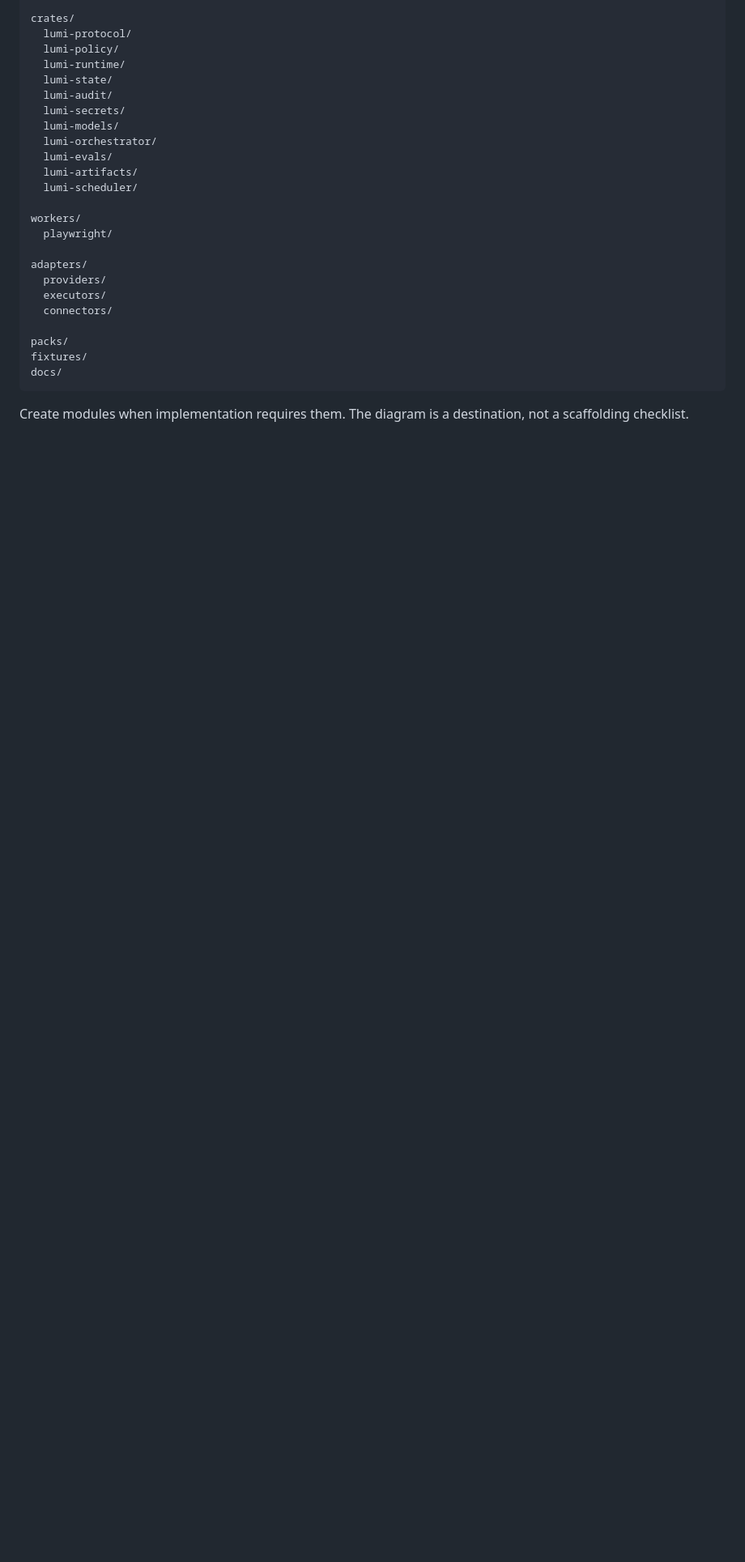
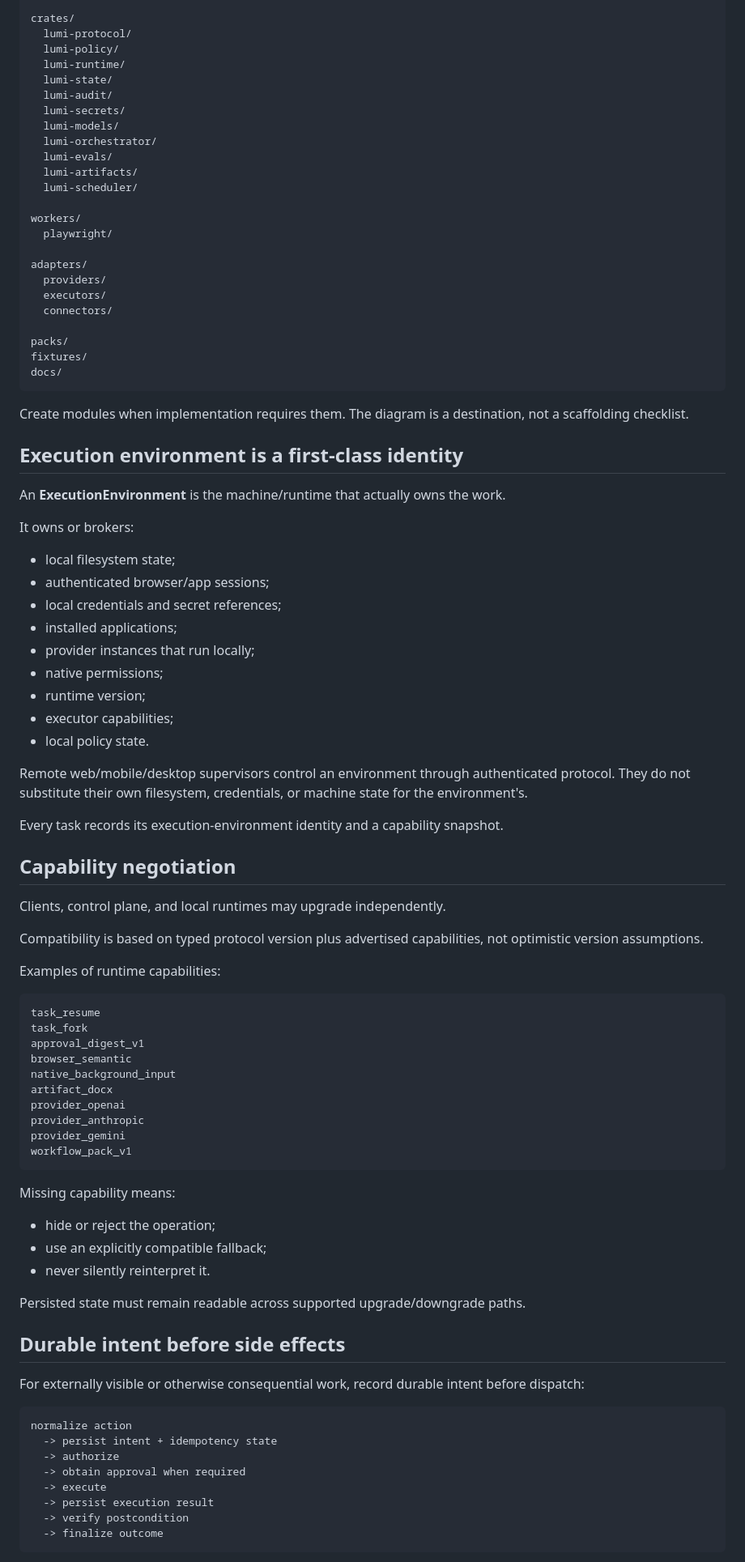
Before and after one commit to RunLumi/lumi-agents, a Markdown page: docs/architecture.md, the part around one of its changes. Shown at 81% size. GitHub-like rendering; blank space fills up the shorter version.

Commit message:
docs: harden execution environment and durable action architecture

````diff
--- a/docs/architecture.md
+++ b/docs/architecture.md
@@ -249,3 +249,69 @@ docs/
 ```
 
 Create modules when implementation requires them. The diagram is a destination, not a scaffolding checklist.
+
+
+## Execution environment is a first-class identity
+
+An **ExecutionEnvironment** is the machine/runtime that actually owns the work.
+
+It owns or brokers:
+
+- local filesystem state;
+- authenticated browser/app sessions;
+- local credentials and secret references;
+- installed applications;
+- provider instances that run locally;
+- native permissions;
+- runtime version;
+- executor capabilities;
+- local policy state.
+
+Remote web/mobile/desktop supervisors control an environment through authenticated protocol. They do not substitute their own filesystem, credentials, or machine state for the environment's.
+
+Every task records its execution-environment identity and a capability snapshot.
+
+## Capability negotiation
+
+Clients, control plane, and local runtimes may upgrade independently.
+
+Compatibility is based on typed protocol version plus advertised capabilities, not optimistic version assumptions.
+
+Examples of runtime capabilities:
+
+```text
+task_resume
+task_fork
+approval_digest_v1
+browser_semantic
+native_background_input
+artifact_docx
+provider_openai
+provider_anthropic
+provider_gemini
+workflow_pack_v1
+```
+
+Missing capability means:
+
+- hide or reject the operation;
+- use an explicitly compatible fallback;
+- never silently reinterpret it.
+
+Persisted state must remain readable across supported upgrade/downgrade paths.
+
+## Durable intent before side effects
+
+For externally visible or otherwise consequential work, record durable intent before dispatch:
+
+```text
+normalize action
+  -> persist intent + idempotency state
+  -> authorize
+  -> obtain approval when required
+  -> execute
+  -> persist execution result
+  -> verify postcondition
+  -> finalize outcome
+```
+
````
Also changed, not shown: other parts of docs/architecture.md (+53 -0 lines).
